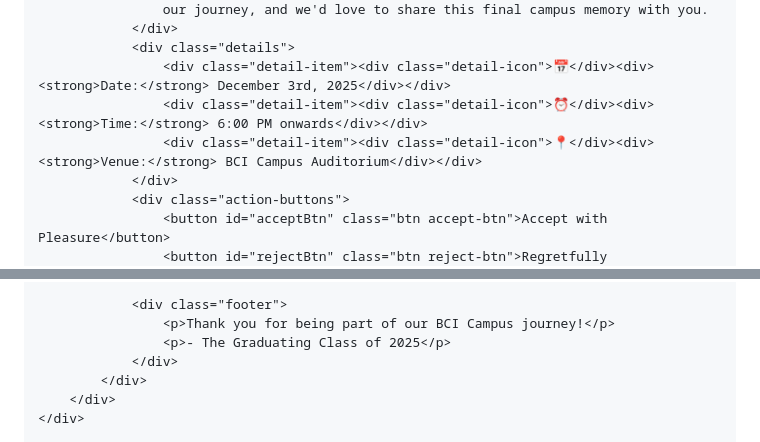
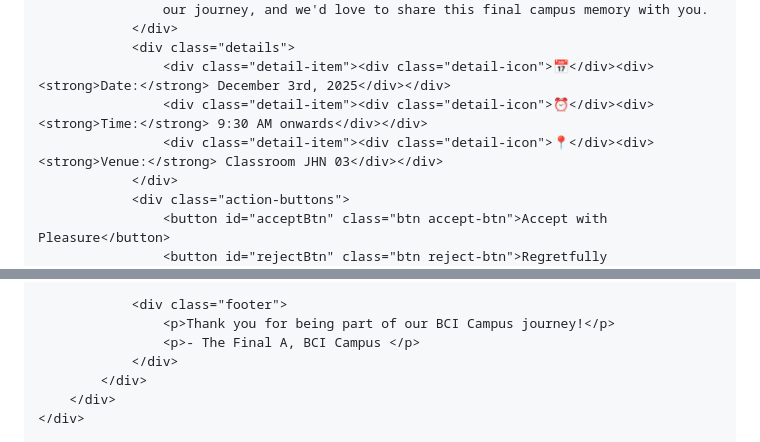
Before and after one commit to thsksssusbb-bot/bci-farewell-invitation, a Markdown page: README.md, 2 parts joined by grey strips. Drawn GitHub-style.

```diff
--- a/README.md
+++ b/README.md
@@ -104,8 +104,8 @@
                 </div>
                 <div class="details">
                     <div class="detail-item"><div class="detail-icon">📅</div><div><strong>Date:</strong> December 3rd, 2025</div></div>
-                    <div class="detail-item"><div class="detail-icon">⏰</div><div><strong>Time:</strong> 6:00 PM onwards</div></div>
-                    <div class="detail-item"><div class="detail-icon">📍</div><div><strong>Venue:</strong> BCI Campus Auditorium</div></div>
+                    <div class="detail-item"><div class="detail-icon">⏰</div><div><strong>Time:</strong> 9:30 AM onwards</div></div>
+                    <div class="detail-item"><div class="detail-icon">📍</div><div><strong>Venue:</strong> Classroom JHN 03</div></div>
                 </div>
                 <div class="action-buttons">
                     <button id="acceptBtn" class="btn accept-btn">Accept with Pleasure</button>
@@ -134,7 +134,7 @@
 
                 <div class="footer">
                     <p>Thank you for being part of our BCI Campus journey!</p>
-                    <p>- The Graduating Class of 2025</p>
+                    <p>- The Final A, BCI Campus </p>
                 </div>
             </div>
         </div>
```
